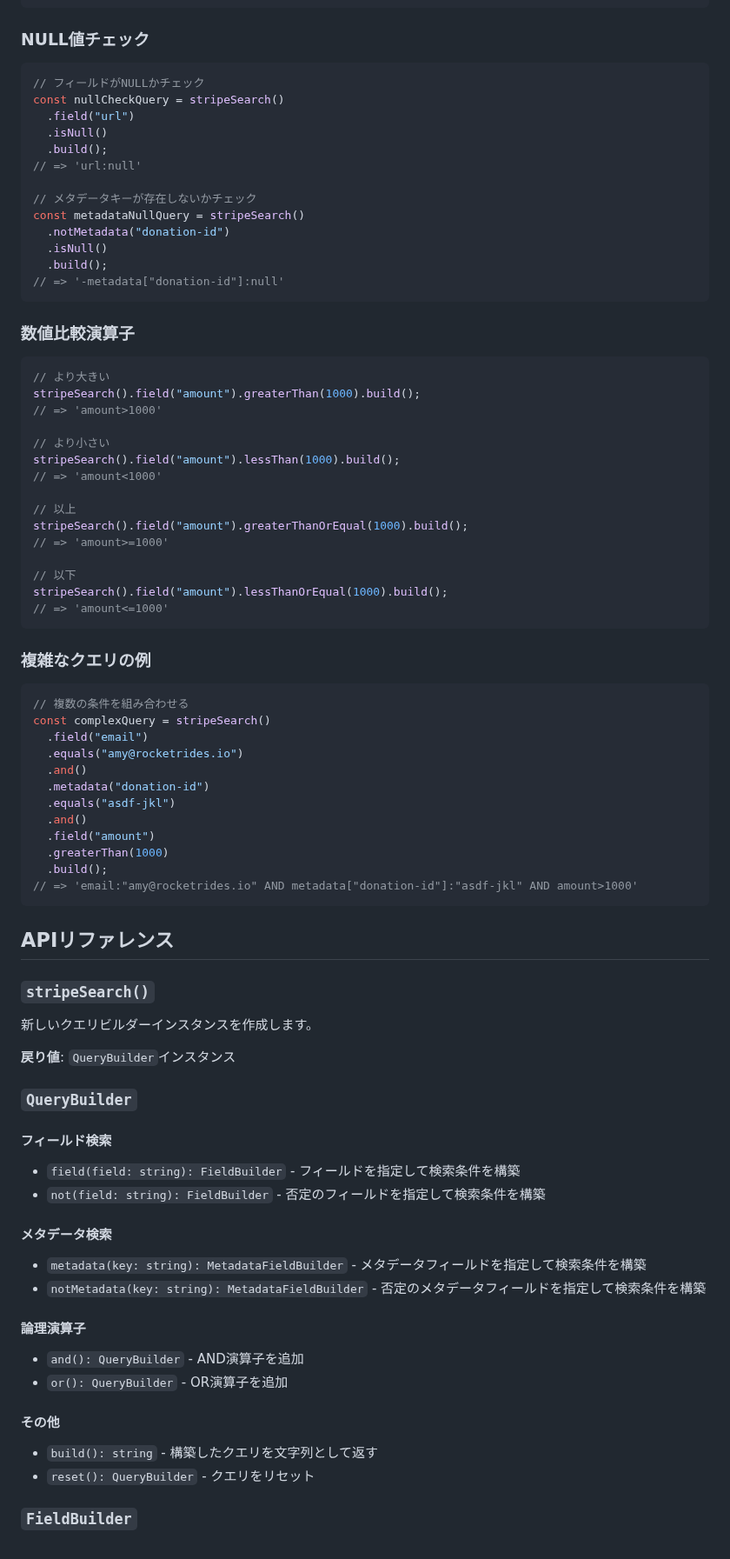
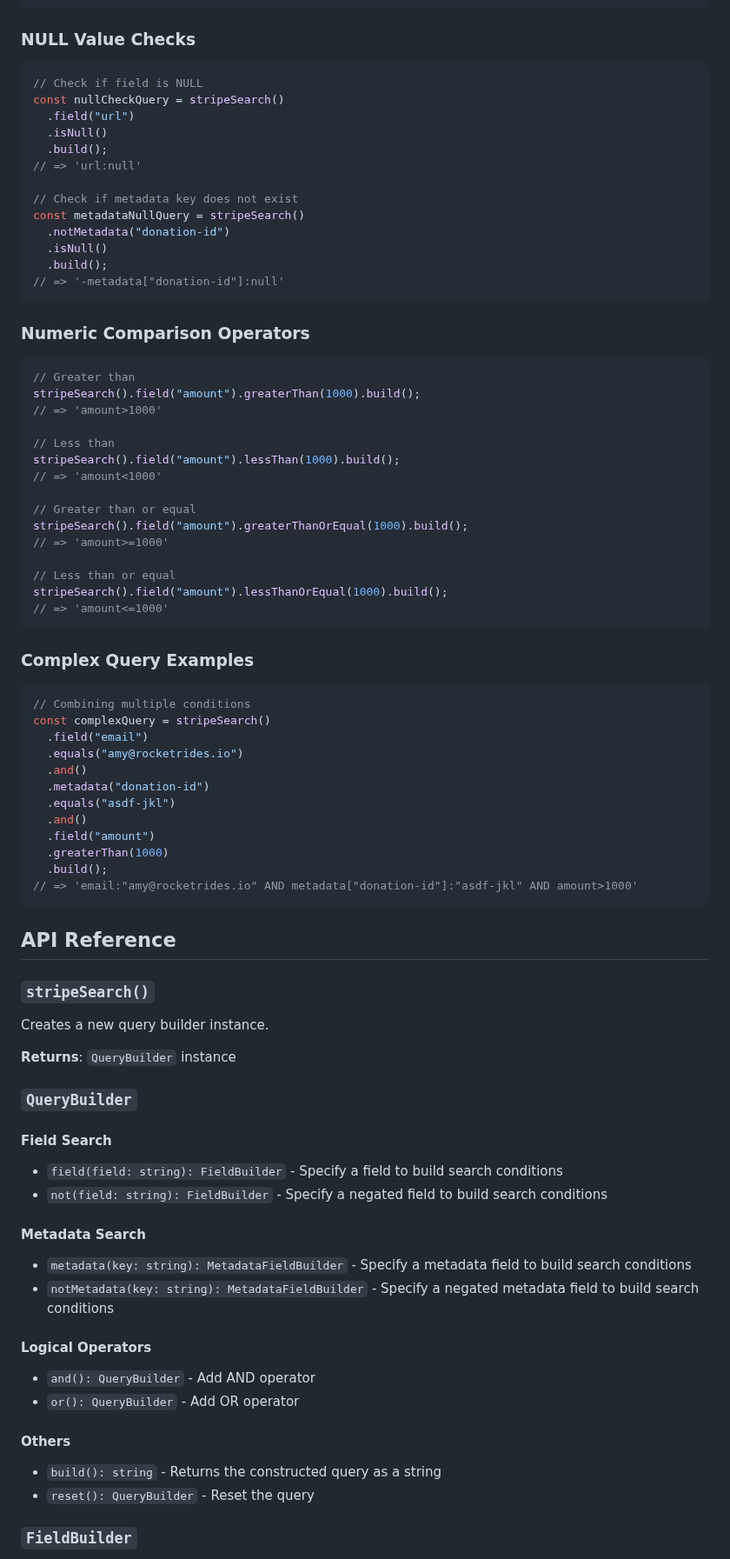
Before and after one commit to hideokamoto/stripe-search-ql, a Markdown page: README.md, the part around one of its changes. Shown at 87% size. GitHub-like rendering.

````diff
--- a/README.md
+++ b/README.md
@@ -97,17 +97,17 @@ const negatedMetadataQuery = stripeSearch()
 // => '-metadata["donation-id"]:"asdf-jkl"'
 ```
 
-### NULL値チェック
+### NULL Value Checks
 
 ```typescript
-// フィールドがNULLかチェック
+// Check if field is NULL
 const nullCheckQuery = stripeSearch()
   .field("url")
   .isNull()
   .build();
 // => 'url:null'
 
-// メタデータキーが存在しないかチェック
+// Check if metadata key does not exist
 const metadataNullQuery = stripeSearch()
   .notMetadata("donation-id")
   .isNull()
@@ -115,30 +115,30 @@ const metadataNullQuery = stripeSearch()
 // => '-metadata["donation-id"]:null'
 ```
 
-### 数値比較演算子
+### Numeric Comparison Operators
 
 ```typescript
-// より大きい
+// Greater than
 stripeSearch().field("amount").greaterThan(1000).build();
 // => 'amount>1000'
 
-// より小さい
+// Less than
 stripeSearch().field("amount").lessThan(1000).build();
 // => 'amount<1000'
 
-// 以上
+// Greater than or equal
 stripeSearch().field("amount").greaterThanOrEqual(1000).build();
 // => 'amount>=1000'
 
-// 以下
+// Less than or equal
 stripeSearch().field("amount").lessThanOrEqual(1000).build();
 // => 'amount<=1000'
 ```
 
-### 複雑なクエリの例
+### Complex Query Examples
 
 ```typescript
-// 複数の条件を組み合わせる
+// Combining multiple conditions
 const complexQuery = stripeSearch()
   .field("email")
   .equals("amy@rocketrides.io")
@@ -152,35 +152,35 @@ const complexQuery = stripeSearch()
 // => 'email:"amy@rocketrides.io" AND metadata["donation-id"]:"asdf-jkl" AND amount>1000'
 ```
 
-## APIリファレンス
+## API Reference
 
 ### `stripeSearch()`
 
-新しいクエリビルダーインスタンスを作成します。
+Creates a new query builder instance.
 
-**戻り値**: `QueryBuilder`インスタンス
+**Returns**: `QueryBuilder` instance
 
 ### `QueryBuilder`
 
-#### フィールド検索
+#### Field Search
 
-- `field(field: string): FieldBuilder` - フィールドを指定して検索条件を構築
-- `not(field: string): FieldBuilder` - 否定のフィールドを指定して検索条件を構築
+- `field(field: string): FieldBuilder` - Specify a field to build search conditions
+- `not(field: string): FieldBuilder` - Specify a negated field to build search conditions
 
-#### メタデータ検索
+#### Metadata Search
 
-- `metadata(key: string): MetadataFieldBuilder` - メタデータフィールドを指定して検索条件を構築
-- `notMetadata(key: string): MetadataFieldBuilder` - 否定のメタデータフィールドを指定して検索条件を構築
+- `metadata(key: string): MetadataFieldBuilder` - Specify a metadata field to build search conditions
+- `notMetadata(key: string): MetadataFieldBuilder` - Specify a negated metadata field to build search conditions
 
-#### 論理演算子
+#### Logical Operators
 
-- `and(): QueryBuilder` - AND演算子を追加
-- `or(): QueryBuilder` - OR演算子を追加
+- `and(): QueryBuilder` - Add AND operator
+- `or(): QueryBuilder` - Add OR operator
 
-#### その他
+#### Others
 
-- `build(): string` - 構築したクエリを文字列として返す
-- `reset(): QueryBuilder` - クエリをリセット
+- `build(): string` - Returns the constructed query as a string
+- `reset(): QueryBuilder` - Reset the query
 
 ### `FieldBuilder`
 
````
Also changed, not shown: other parts of README.md (+43 -43 lines), README_ja.md (added, +256 -0 lines).
